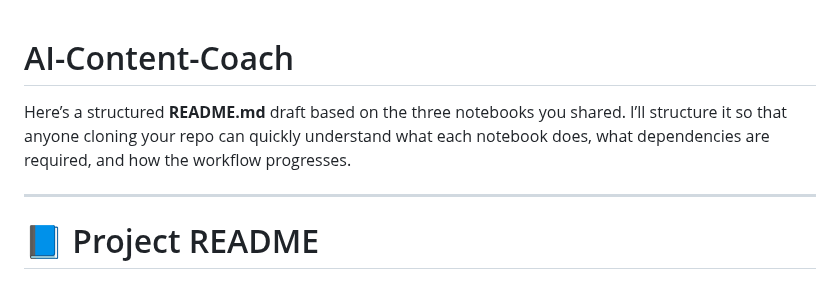
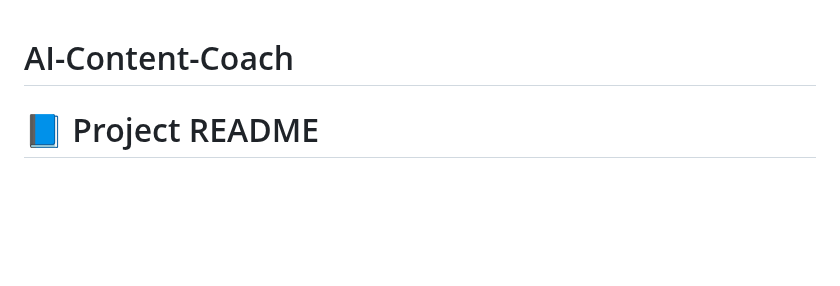
Before and after one commit to Abhishek-9641/AI-Content-Coach, a Markdown page: README.md, the part around the change. Drawn GitHub-style; blank space fills up the shorter version.

Commit message:
Clean up README.md introductory content
Removed introductory text about README structure.

```diff
--- a/README.md
+++ b/README.md
@@ -1,8 +1,4 @@
 # AI-Content-Coach
-
-Here’s a structured **README.md** draft based on the three notebooks you shared. I’ll structure it so that anyone cloning your repo can quickly understand what each notebook does, what dependencies are required, and how the workflow progresses.
-
----
 
 # 📘 Project README
 
```
